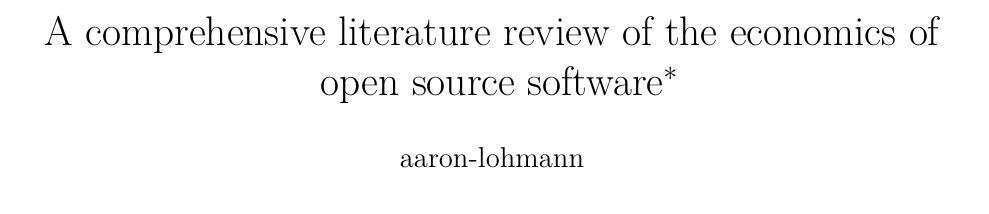
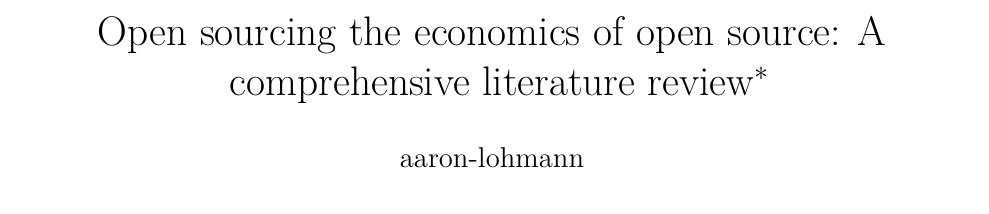
Before and after one commit to aaron-lohmann/econ-oss, a Quarto document (paper.qmd): part of page 1 of 2, cut so that both start at the same text. The pictures show the output file paper.pdf that the author committed with the source.

Commit message:
Change title

```diff
--- a/paper.qmd
+++ b/paper.qmd
@@ -1,5 +1,5 @@
 ---
-title: "A comprehensive literature review of the economics of open source software"
+title: "Open sourcing the economics of open source: A comprehensive literature review"
 date: last-modified
 author:
   - name: aaron-lohmann
```
Also changed, not shown: paper.pdf, paper.tex.
